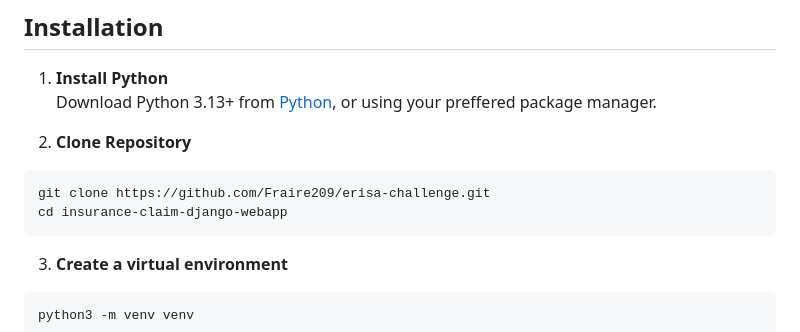
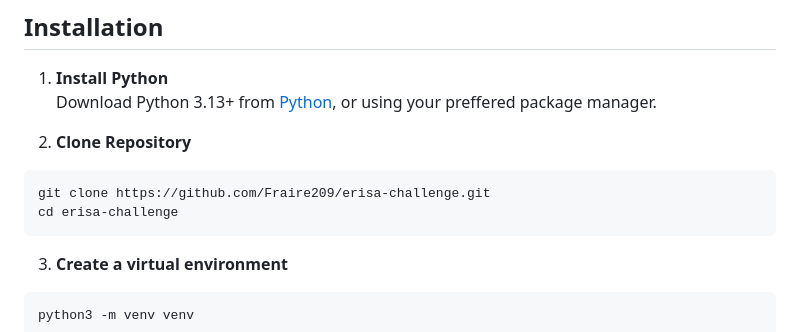
Before and after one commit to Fraire209/erisa-challenge, a Markdown page: README.md, the part around the change. GitHub-like rendering.

Commit message:
Edit README with updated Github cloning address

````diff
--- a/README.md
+++ b/README.md
@@ -39,7 +39,7 @@ Download Python 3.13+ from [Python], or using your preffered package manager.
 
 ```bash
 git clone https://github.com/Fraire209/erisa-challenge.git
-cd insurance-claim-django-webapp
+cd erisa-challenge
 ```
 
 3. **Create a virtual environment**
````
